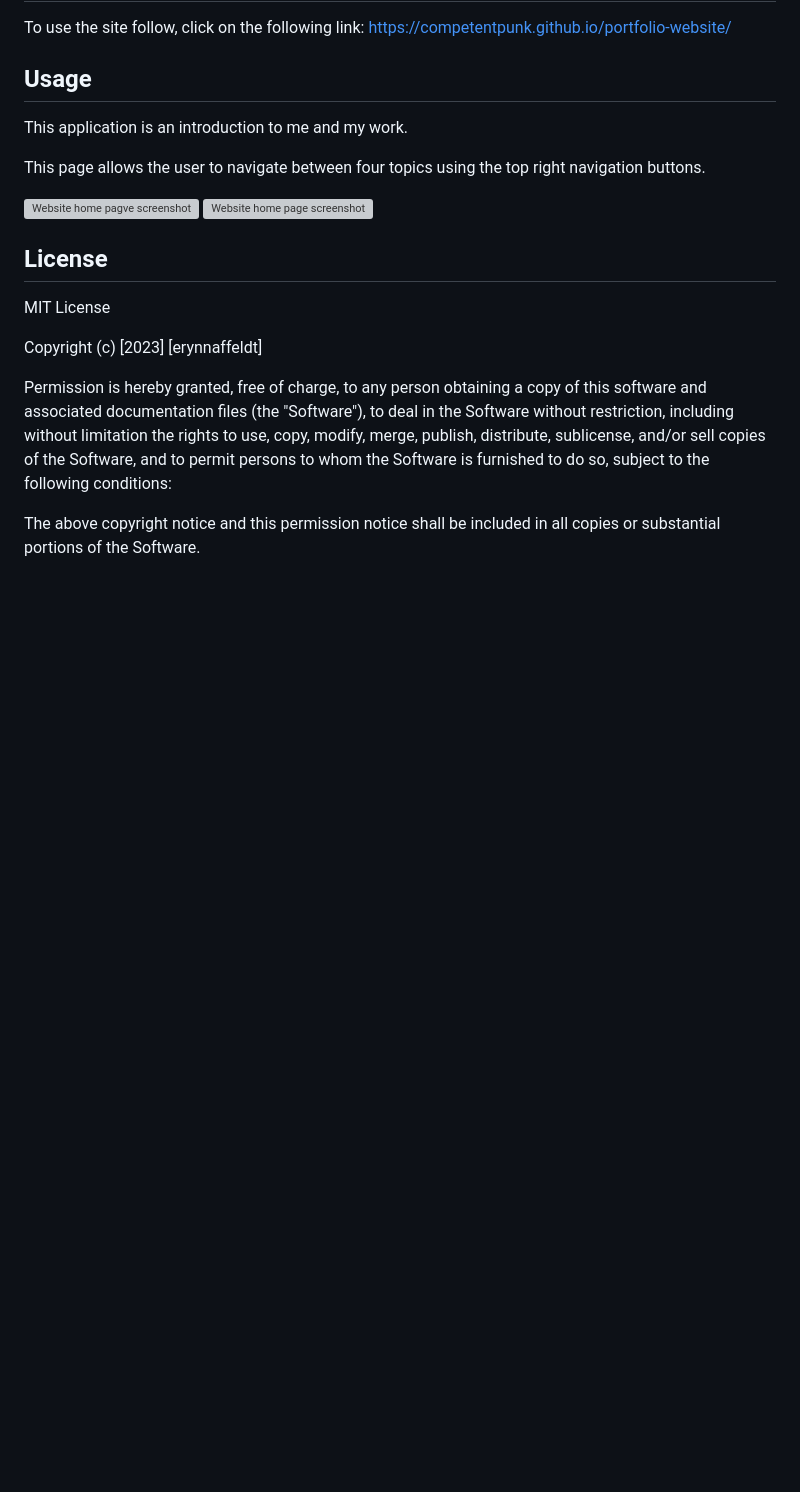
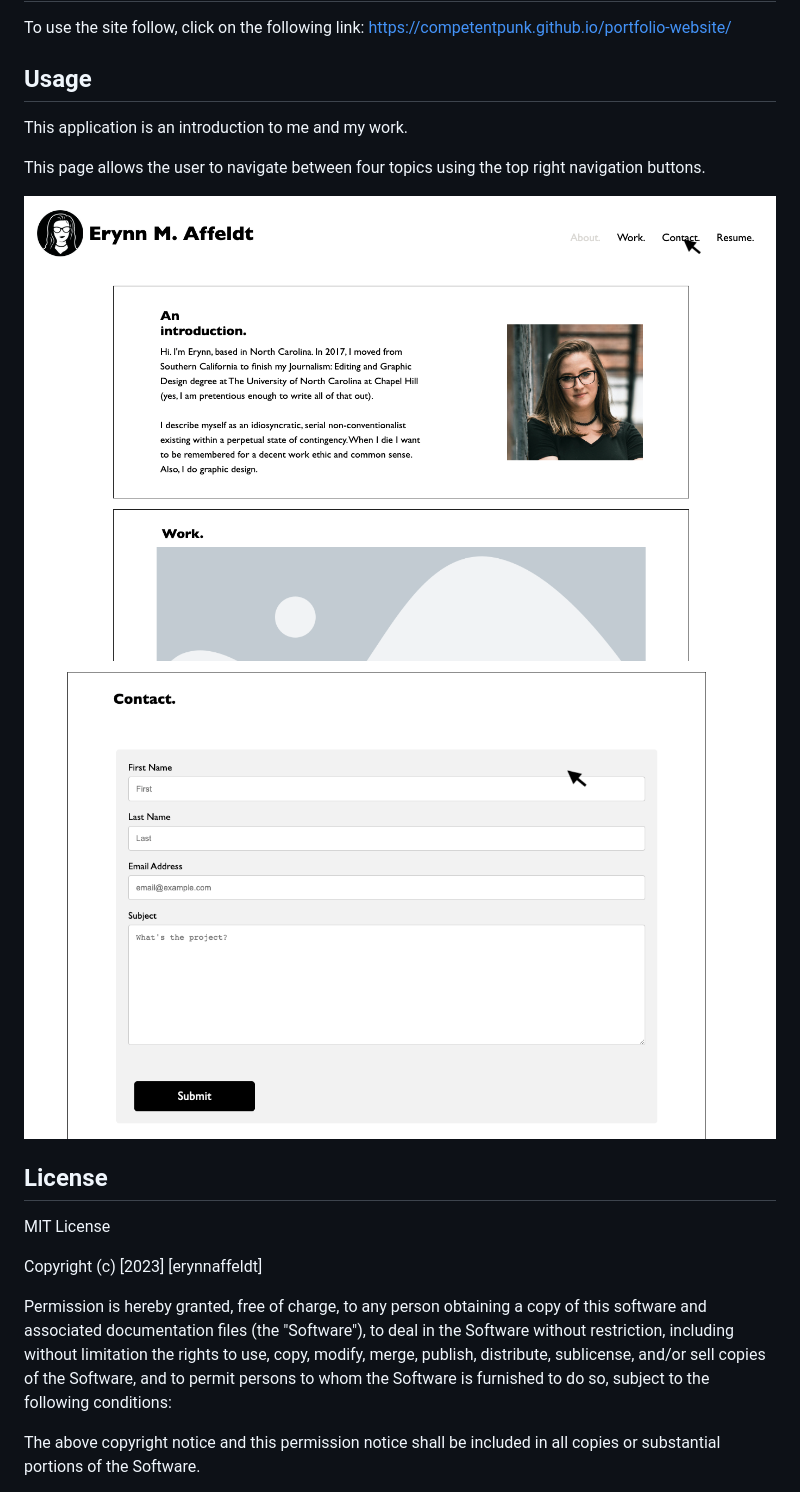
Before and after one commit to competentpunk/portfolio-website, a Markdown page: README.md, the part around the change. Rendered like a GitHub page; pictures changed too: assets/images/portfolio-example-1.png (added), assets/images/portfolio-example-2.png (added); blank space fills up the shorter version; grey boxes are pictures that could not be loaded.

```diff
--- a/README.md
+++ b/README.md
@@ -38,8 +38,8 @@ This page allows the user to navigate between four topics using the top right na
 
 
 
-![Website home pagve screenshot](file/chain/goes/here.CHANGE)
-![Website home page screenshot](file/chain/goes/here.CHANGE)
+![Website home page screenshot](./assets/images/portfolio-example-1.png)
+![Website home page screenshot](./assets/images/portfolio-example-2.png)
 
 ## License
 
```
Also changed, not shown: 2 other files.
